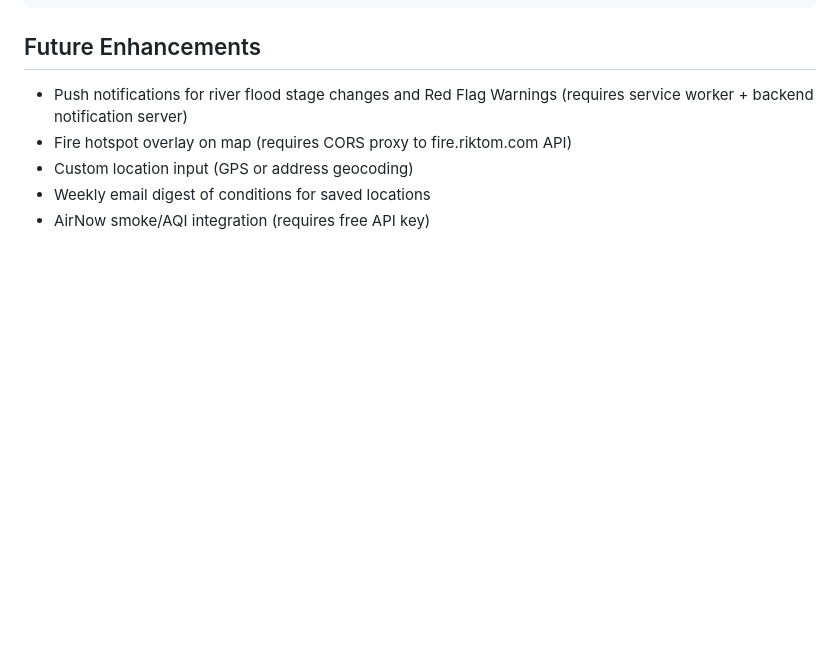
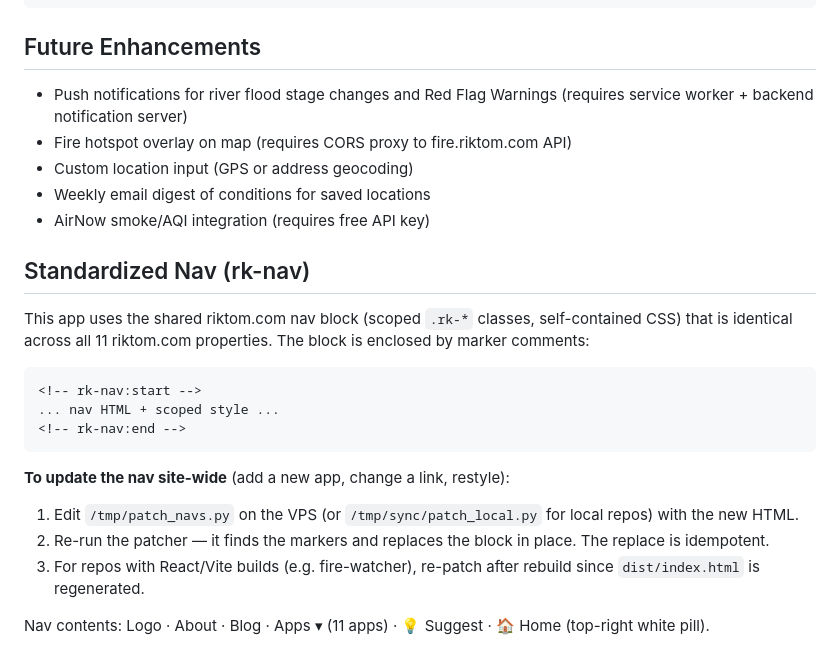
Before and after one commit to riktom-com/outdoors-dash, a Markdown page: CLAUDE.md, the part around the change. GitHub-like rendering; blank space fills up the shorter version.

Commit message:
Document standardized riktom.com nav (rk-nav) and how to update it site-wide
Co-Authored-By: Claude Sonnet 4.6 <noreply@anthropic.com>

````diff
--- a/CLAUDE.md
+++ b/CLAUDE.md
@@ -101,3 +101,21 @@ server {
 - Custom location input (GPS or address geocoding)
 - Weekly email digest of conditions for saved locations
 - AirNow smoke/AQI integration (requires free API key)
+
+
+## Standardized Nav (rk-nav)
+
+This app uses the shared riktom.com nav block (scoped `.rk-*` classes, self-contained CSS) that is identical across all 11 riktom.com properties. The block is enclosed by marker comments:
+
+```
+<!-- rk-nav:start -->
+... nav HTML + scoped style ...
+<!-- rk-nav:end -->
+```
+
+**To update the nav site-wide** (add a new app, change a link, restyle):
+1. Edit `/tmp/patch_navs.py` on the VPS (or `/tmp/sync/patch_local.py` for local repos) with the new HTML.
+2. Re-run the patcher — it finds the markers and replaces the block in place. The replace is idempotent.
+3. For repos with React/Vite builds (e.g. fire-watcher), re-patch after rebuild since `dist/index.html` is regenerated.
+
+Nav contents: Logo · About · Blog · Apps ▾ (11 apps) · 💡 Suggest · 🏠 Home (top-right white pill).
````
